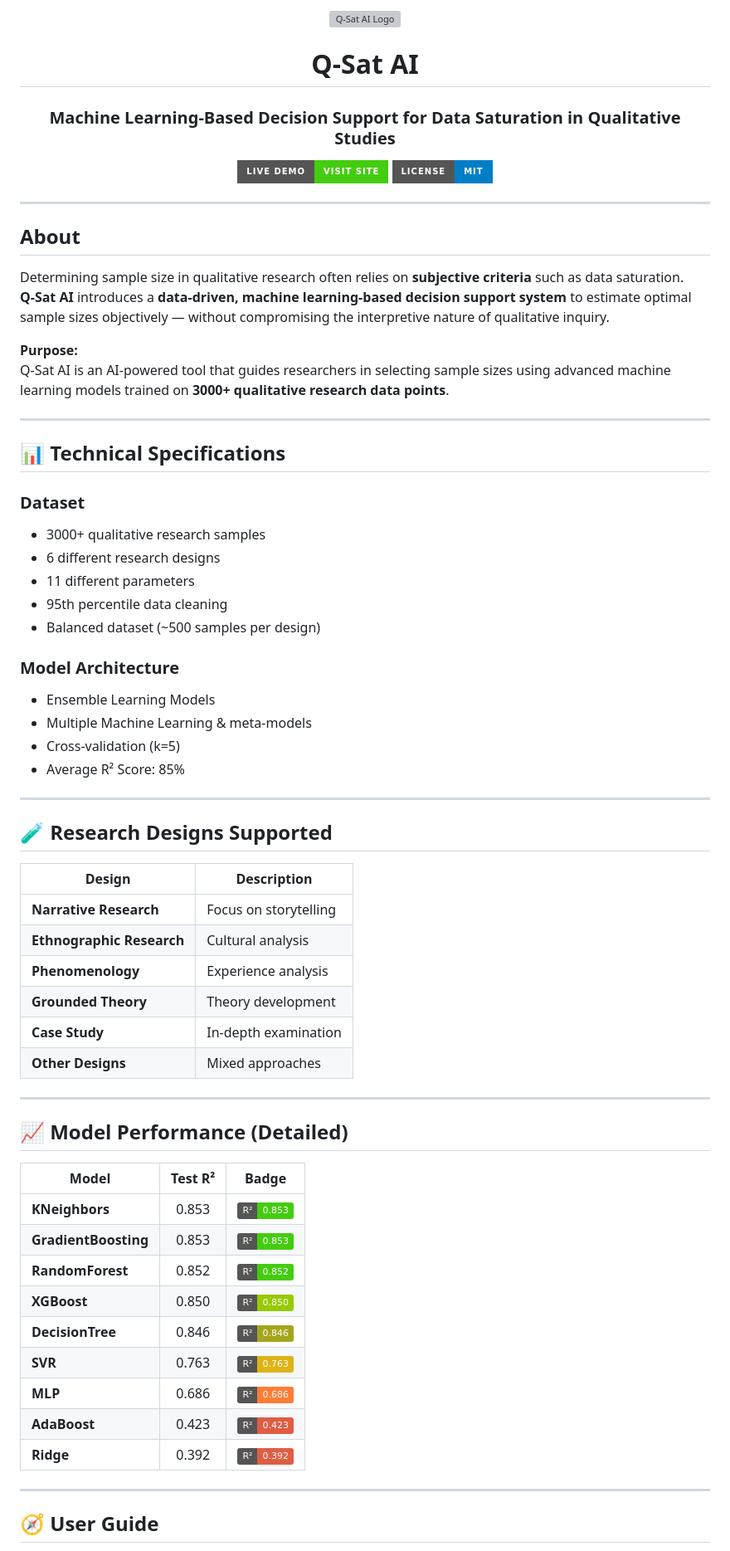
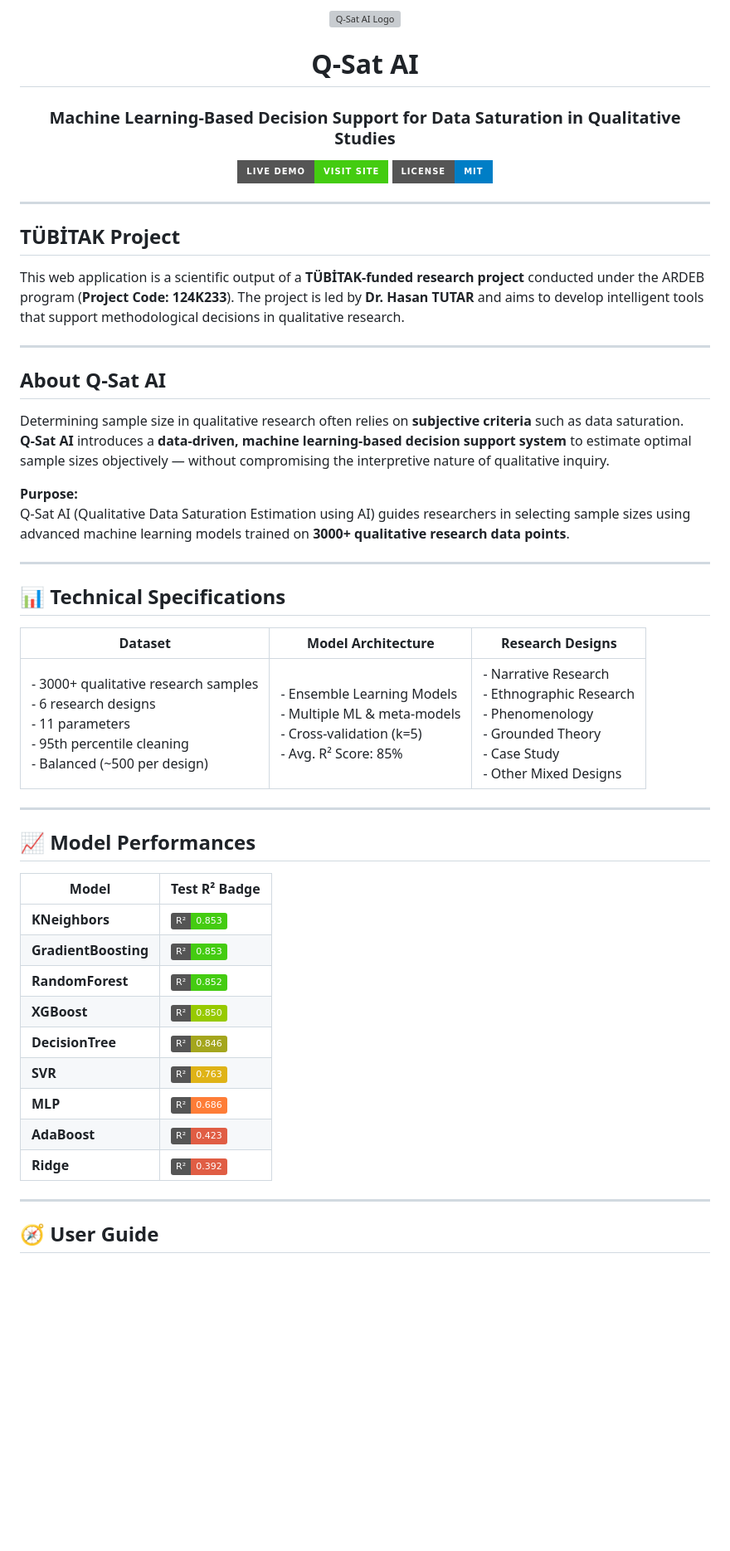
Before and after one commit to canererden/q-sat-ai, a Markdown page: README.md, the part around one of its changes. Shown at 83% size. Rendered like a GitHub page; badges without logos; blank space fills up the shorter version; grey boxes are pictures that could not be loaded.

```diff
--- a/README.md
+++ b/README.md
@@ -16,59 +16,45 @@
 
 ---
 
-## About
+## TÜBİTAK Project
+
+This web application is a scientific output of a **TÜBİTAK-funded research project** conducted under the ARDEB program (**Project Code: 124K233**). The project is led by **Dr. Hasan TUTAR** and aims to develop intelligent tools that support methodological decisions in qualitative research.
+
+---
+
+## About Q-Sat AI
 
 Determining sample size in qualitative research often relies on **subjective criteria** such as data saturation.
 **Q-Sat AI** introduces a **data-driven, machine learning-based decision support system** to estimate optimal sample sizes objectively — without compromising the interpretive nature of qualitative inquiry.
 
 **Purpose:**
-Q-Sat AI is an AI-powered tool that guides researchers in selecting sample sizes using advanced machine learning models trained on **3000+ qualitative research data points**.
+Q-Sat AI (Qualitative Data Saturation Estimation using AI) guides researchers in selecting sample sizes using advanced machine learning models trained on **3000+ qualitative research data points**.
 
 ---
 
 ## 📊 Technical Specifications
 
-### Dataset
-- 3000+ qualitative research samples
-- 6 different research designs
-- 11 different parameters
-- 95th percentile data cleaning
-- Balanced dataset (~500 samples per design)
+| Dataset | Model Architecture | Research Designs |
+|---------|-----------------|-----------------|
+| - 3000+ qualitative research samples<br>- 6 research designs<br>- 11 parameters<br>- 95th percentile cleaning<br>- Balanced (~500 per design) | - Ensemble Learning Models<br>- Multiple ML & meta-models<br>- Cross-validation (k=5)<br>- Avg. R² Score: 85% | - Narrative Research<br>- Ethnographic Research<br>- Phenomenology<br>- Grounded Theory<br>- Case Study<br>- Other Mixed Designs |
 
-### Model Architecture
-- Ensemble Learning Models
-- Multiple Machine Learning & meta-models
-- Cross-validation (k=5)
-- Average R² Score: 85%
 
 ---
 
-## 🧪 Research Designs Supported
+## 📈 Model Performances
 
-| Design | Description |
-|--------|-------------|
-| **Narrative Research** | Focus on storytelling |
-| **Ethnographic Research** | Cultural analysis |
-| **Phenomenology** | Experience analysis |
-| **Grounded Theory** | Theory development |
-| **Case Study** | In-depth examination |
-| **Other Designs** | Mixed approaches |
+| Model | Test R² Badge |
+|-------|---------------|
+| **KNeighbors** | ![badge](https://img.shields.io/badge/R²-0.853-brightgreen) |
+| **GradientBoosting** | ![badge](https://img.shields.io/badge/R²-0.853-brightgreen) |
+| **RandomForest** | ![badge](https://img.shields.io/badge/R²-0.852-brightgreen) |
+| **XGBoost** | ![badge](https://img.shields.io/badge/R²-0.850-green) |
+| **DecisionTree** | ![badge](https://img.shields.io/badge/R²-0.846-yellowgreen) |
+| **SVR** | ![badge](https://img.shields.io/badge/R²-0.763-yellow) |
+| **MLP** | ![badge](https://img.shields.io/badge/R²-0.686-orange) |
+| **AdaBoost** | ![badge](https://img.shields.io/badge/R²-0.423-red) |
+| **Ridge** | ![badge](https://img.shields.io/badge/R²-0.392-red) |
 
----
-
-## 📈 Model Performance (Detailed)
-
-| Model | Test R² | Badge |
-|-------|:-------:|:-----:|
-| **KNeighbors** | 0.853 | ![badge](https://img.shields.io/badge/R²-0.853-brightgreen) |
-| **GradientBoosting** | 0.853 | ![badge](https://img.shields.io/badge/R²-0.853-brightgreen) |
-| **RandomForest** | 0.852 | ![badge](https://img.shields.io/badge/R²-0.852-brightgreen) |
-| **XGBoost** | 0.850 | ![badge](https://img.shields.io/badge/R²-0.850-green) |
-| **DecisionTree** | 0.846 | ![badge](https://img.shields.io/badge/R²-0.846-yellowgreen) |
-| **SVR** | 0.763 | ![badge](https://img.shields.io/badge/R²-0.763-yellow) |
-| **MLP** | 0.686 | ![badge](https://img.shields.io/badge/R²-0.686-orange) |
-| **AdaBoost** | 0.423 | ![badge](https://img.shields.io/badge/R²-0.423-red) |
-| **Ridge** | 0.392 | ![badge](https://img.shields.io/badge/R²-0.392-red) |
 
 ---
 
```
Also changed, not shown: other parts of README.md (+12 -18 lines).
